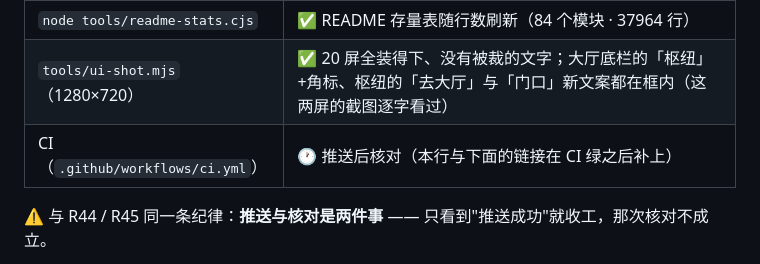
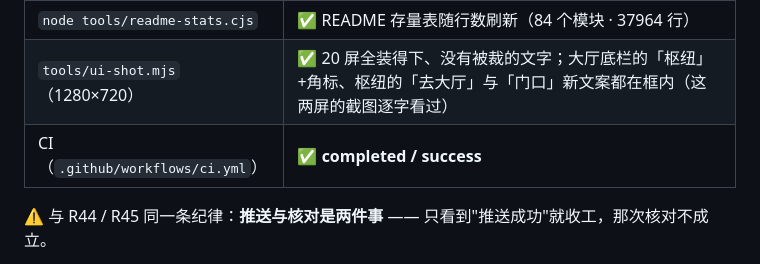
Before and after one commit to Sean-CodingForLife/Bronana, a Markdown page: docs/requirements.md, the part around one of its changes. Drawn GitHub-style.

Commit message:
docs: R46 收尾记录 —— 推送 826b141 后 CI completed/success

```diff
--- a/docs/requirements.md
+++ b/docs/requirements.md
@@ -1300,6 +1300,6 @@ NPC / 剧情那一间（"局与局之间的家"是旧说法）。用户一句话
 | `vite build` | ✅ 441ms · `dist/index-CQ2Cr-7c.js` 654.70 kB（gzip 243.43 kB） |
 | `node tools/readme-stats.cjs` | ✅ README 存量表随行数刷新（84 个模块 · 37964 行） |
 | `tools/ui-shot.mjs`（1280×720） | ✅ 20 屏全装得下、没有被裁的文字；大厅底栏的「枢纽」+角标、枢纽的「去大厅」与「门口」新文案都在框内（这两屏的截图逐字看过） |
-| CI（`.github/workflows/ci.yml`） | 🕐 推送后核对（本行与下面的链接在 CI 绿之后补上） |
+| CI（`.github/workflows/ci.yml`） | ✅ **completed / success** |
 
 ⚠ 与 R44 / R45 同一条纪律：**推送与核对是两件事** —— 只看到"推送成功"就收工，那次核对不成立。
```
Also changed, not shown: other parts of docs/requirements.md (+2 -0 lines).
